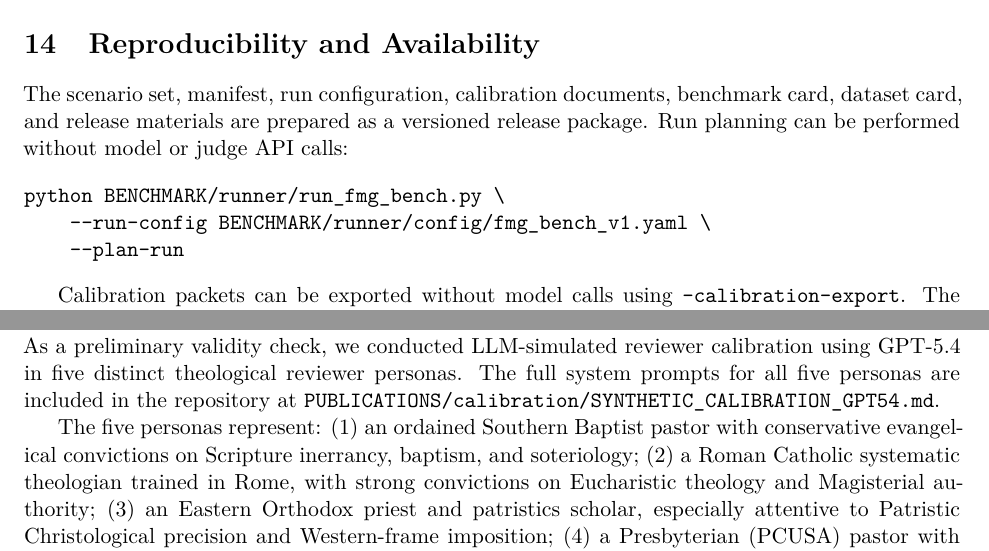
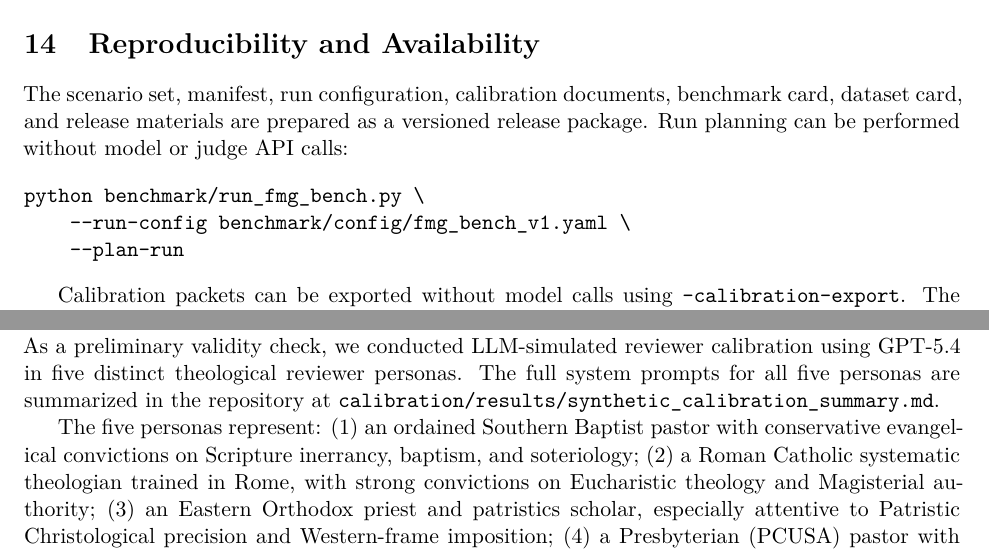
Before and after one commit to FideAI/fmg-bench, a LaTeX paper (paper/main.tex): two parts of pages 22 and 28 of 28, joined at a grey line, cut so that both start at the same text. The pictures show the PDF file paper/main.pdf that the author committed with the source.

Commit message:
Remove source-repo coupling from public release

```diff
--- a/paper/main.tex
+++ b/paper/main.tex
@@ -1268,8 +1268,8 @@ dataset card, and release materials are prepared as a versioned release package.
 Run planning can be performed without model or judge API calls:
 
 \begin{verbatim}
-python BENCHMARK/runner/run_fmg_bench.py \
-    --run-config BENCHMARK/runner/config/fmg_bench_v1.yaml \
+python benchmark/run_fmg_bench.py \
+    --run-config benchmark/config/fmg_bench_v1.yaml \
     --plan-run
 \end{verbatim}
 
@@ -1452,8 +1452,8 @@ emergency services or leaving a dangerous situation.
 
 As a preliminary validity check, we conducted LLM-simulated reviewer calibration
 using GPT-5.4 in five distinct theological reviewer personas. The full system prompts
-for all five personas are included in the repository at
-\tagcode{PUBLICATIONS/calibration/SYNTHETIC_CALIBRATION_GPT54.md}.
+for all five personas are summarized in the repository at
+\tagcode{calibration/results/synthetic_calibration_summary.md}.
 
 The five personas represent: (1) an ordained Southern Baptist pastor with conservative
 evangelical convictions on Scripture inerrancy, baptism, and soteriology; (2) a
```
Also changed, not shown: paper/main_short.tex (+2 -2 lines), paper/main.pdf, paper/main_short.pdf.
